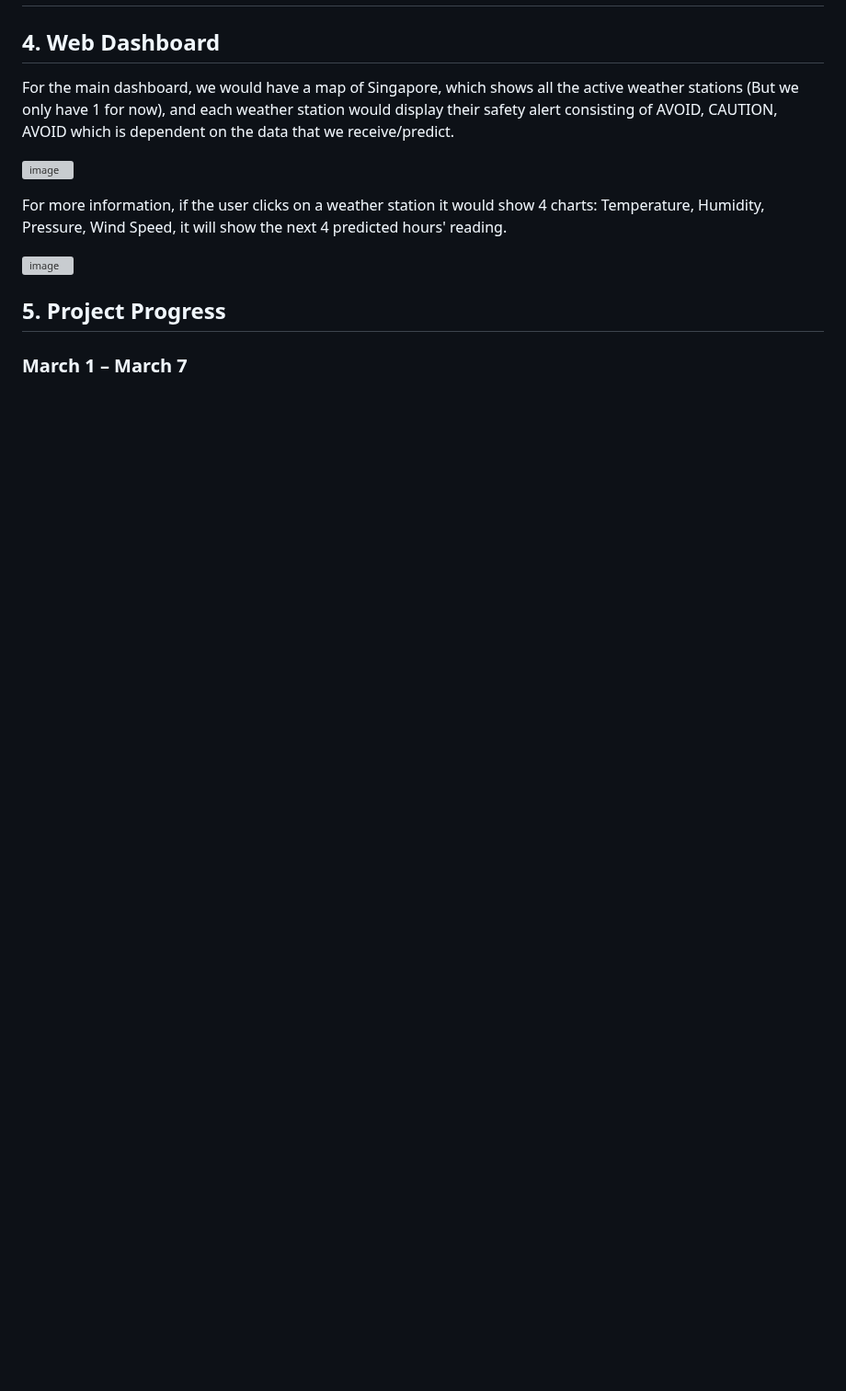
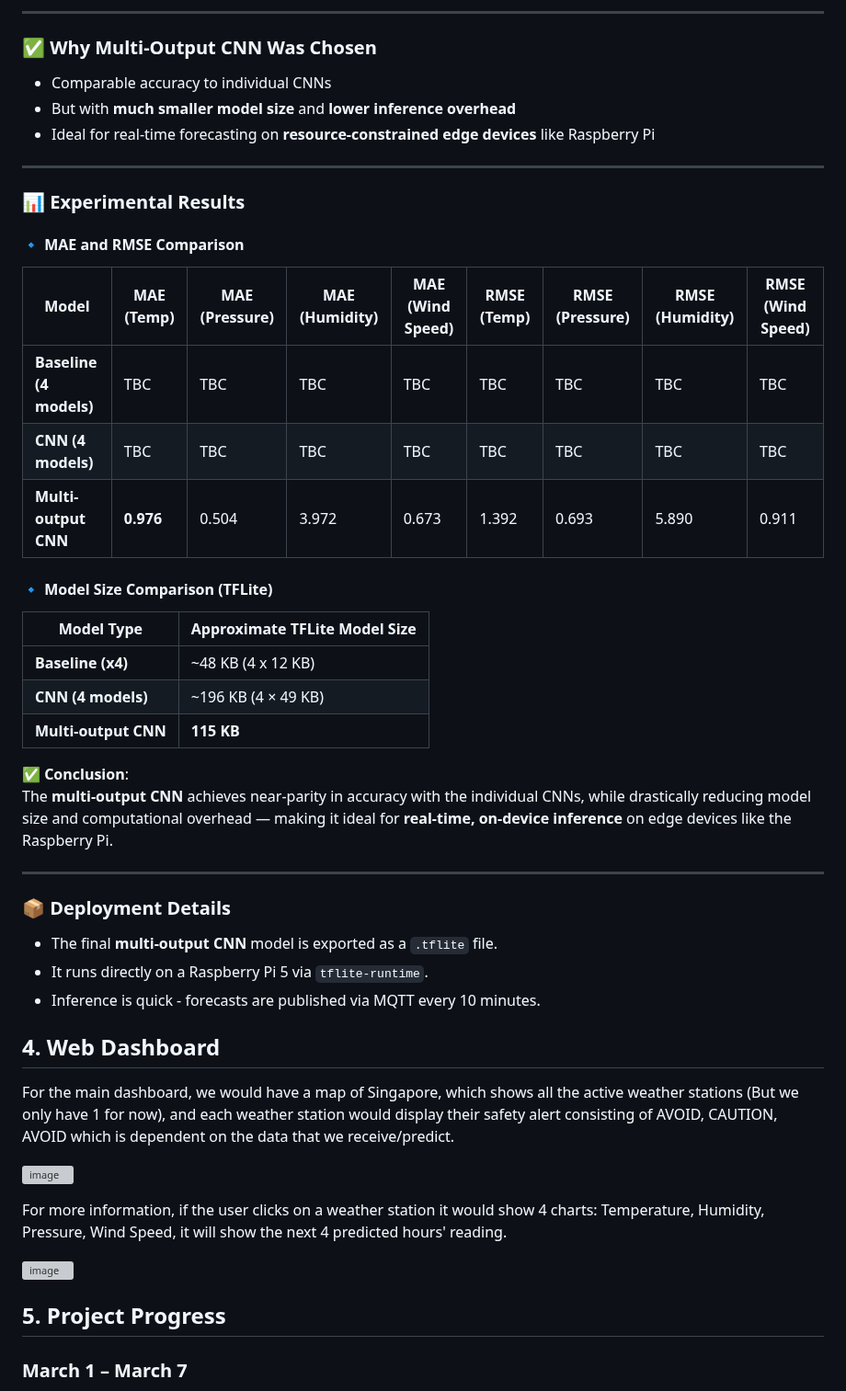
Before and after one commit to Tthh123/INF2009_GROUP1, a Markdown page: README.md, the part around one of its changes. Shown at 92% size. Drawn GitHub-style; blank space fills up the shorter version; grey boxes are pictures that could not be loaded.

```diff
--- a/README.md
+++ b/README.md
@@ -135,3 +186,42 @@ This section outlines the rationale behind the selection of hardware and tools u
+---
+
+### ✅ Why Multi-Output CNN Was Chosen
+
+- Comparable accuracy to individual CNNs
+- But with **much smaller model size** and **lower inference overhead**
+- Ideal for real-time forecasting on **resource-constrained edge devices** like Raspberry Pi
+
+---
+
+### 📊 Experimental Results
+
+#### 🔹 MAE and RMSE Comparison
+
+| Model            | MAE (Temp) | MAE (Pressure) | MAE (Humidity) | MAE (Wind Speed) | RMSE (Temp) | RMSE (Pressure) | RMSE (Humidity) | RMSE (Wind Speed) |
+|------------------|------------|----------------|----------------|------------------|-------------|------------------|------------------|--------------------|
+| **Baseline (4 models)**     | TBC       | TBC           | TBC          | TBC             | TBC        | TBC             |TBC            | TBC               |
+| **CNN (4 models)**     | TBC     | TBC         | TBC         | TBC           | TBC      | TBC          | TBC          | TBC             |
+| **Multi-output CNN** | **0.976**       | 0.504           | 3.972           | 0.673            | 1.392        | 0.693             | 5.890             | 0.911               |
+
+#### 🔹 Model Size Comparison (TFLite)
+
+| Model Type        | Approximate TFLite Model Size |
+|-------------------|-------------------------------|
+| **Baseline (x4)**     | ~48 KB (4 x 12 KB)              |
+| **CNN (4 models)**     | ~196 KB (4 × 49 KB)              |
+| **Multi-output CNN** | **115 KB**                        |
+
+✅ **Conclusion**:
+The **multi-output CNN** achieves near-parity in accuracy with the individual CNNs, while drastically reducing model size and computational overhead — making it ideal for **real-time, on-device inference** on edge devices like the Raspberry Pi.
+
+---
+
+### 📦 Deployment Details
+
+- The final **multi-output CNN** model is exported as a `.tflite` file.
+- It runs directly on a Raspberry Pi 5 via `tflite-runtime`.
+- Inference is quick - forecasts are published via MQTT every 10 minutes.
+
 ## 4. Web Dashboard
 
 For the main dashboard, we would have a map of Singapore, which shows all the active weather stations (But we only have 1 for now), and each weather station would display their safety alert consisting of AVOID, CAUTION, AVOID which is dependent on the data that we receive/predict.
```
Also changed, not shown: other parts of README.md (+51 -0 lines).
